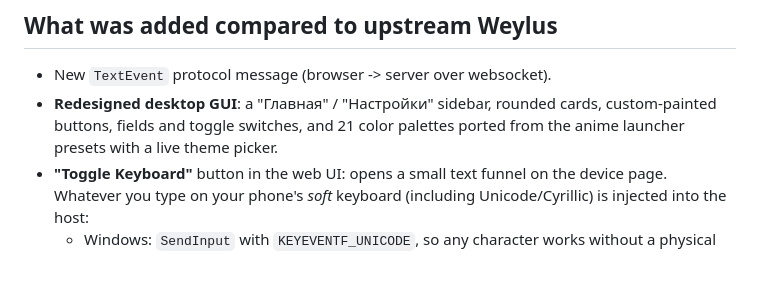
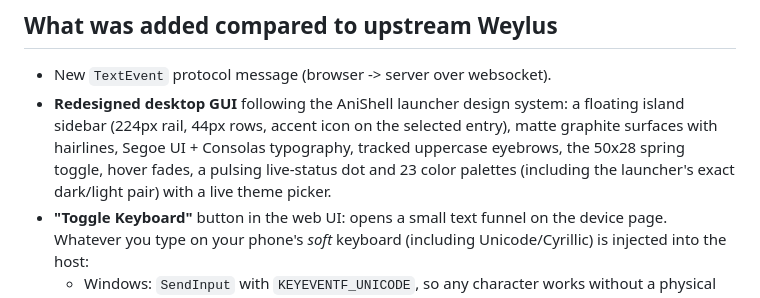
Before and after one commit to hopelanio123-eng/proximity, a Markdown page: Readme.md, the part around the change. Rendered like a GitHub page; blank space fills up the shorter version.

Commit message:
docs: describe the AniShell design port

```diff
--- a/Readme.md
+++ b/Readme.md
@@ -9,9 +9,12 @@ Proximity is an AGPL-3.0 fork of
 ## What was added compared to upstream Weylus
 
 - New `TextEvent` protocol message (browser -> server over websocket).
-- **Redesigned desktop GUI**: a "Главная" / "Настройки" sidebar, rounded
-  cards, custom-painted buttons, fields and toggle switches, and 21 color
-  palettes ported from the anime launcher presets with a live theme picker.
+- **Redesigned desktop GUI** following the AniShell launcher design system:
+  a floating island sidebar (224px rail, 44px rows, accent icon on the
+  selected entry), matte graphite surfaces with hairlines, Segoe UI +
+  Consolas typography, tracked uppercase eyebrows, the 50x28 spring toggle,
+  hover fades, a pulsing live-status dot and 23 color palettes (including
+  the launcher's exact dark/light pair) with a live theme picker.
 - **"Toggle Keyboard"** button in the web UI: opens a small text funnel on the
   device page. Whatever you type on your phone's *soft* keyboard (including
   Unicode/Cyrillic) is injected into the host:
```
